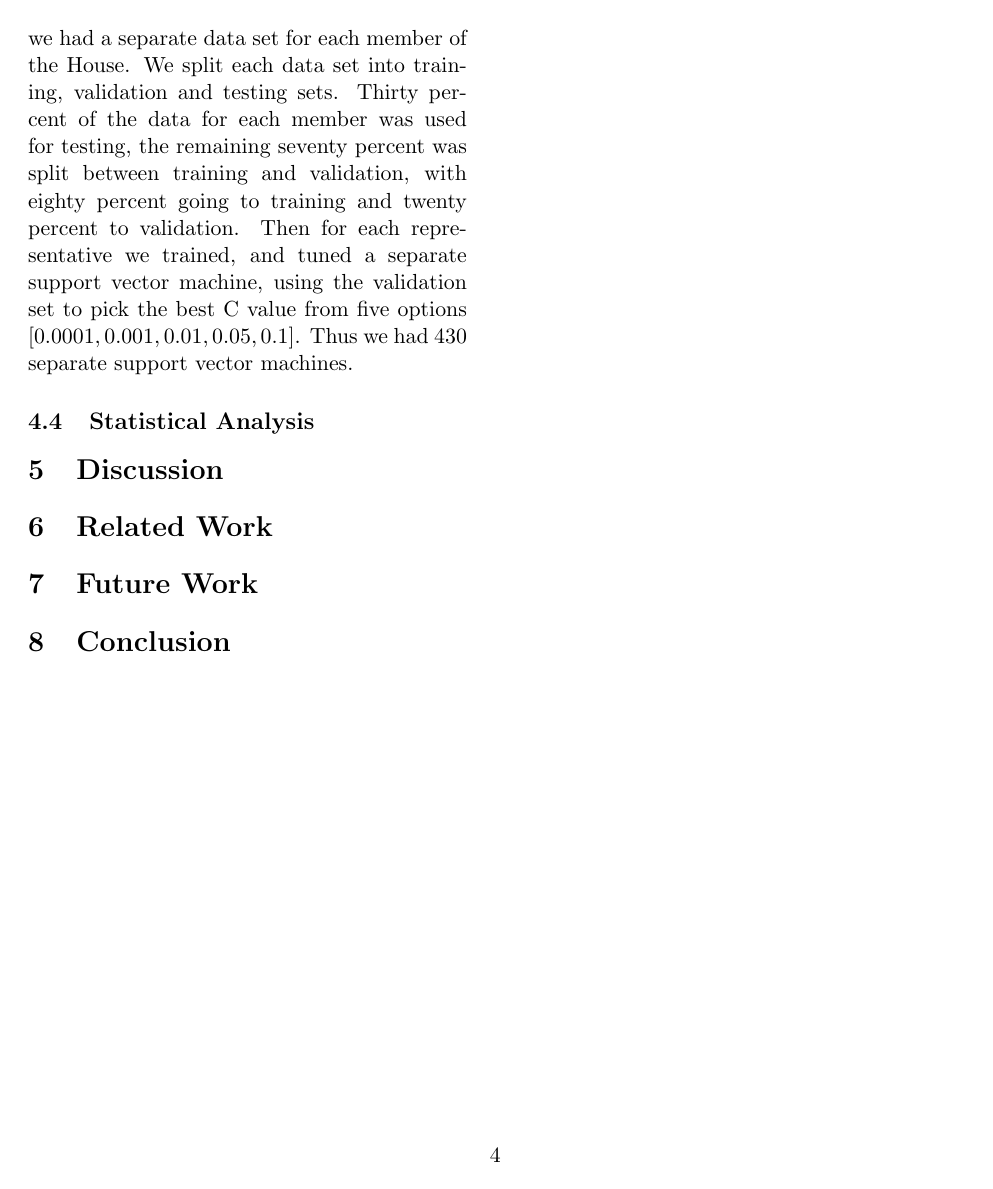
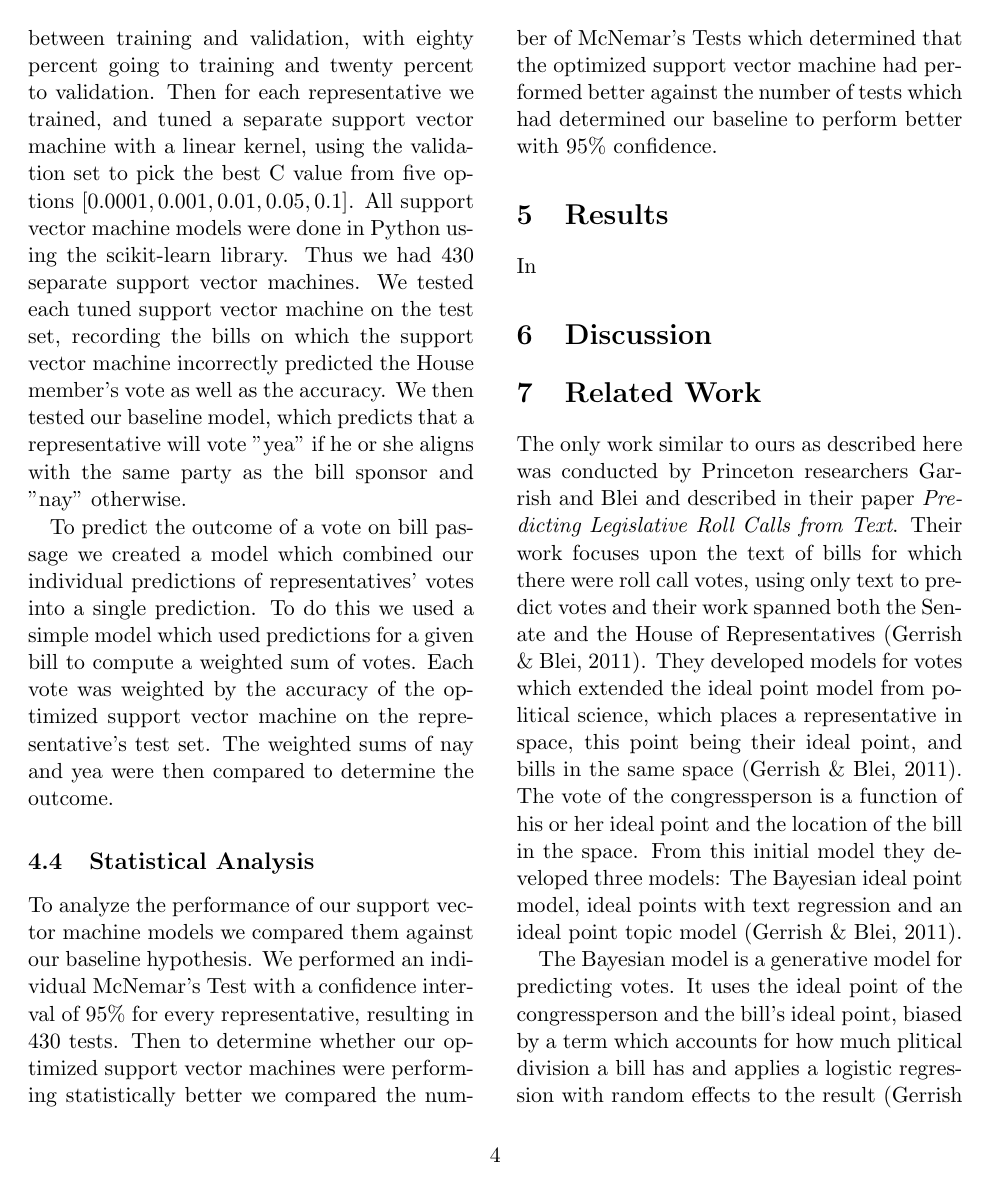
Before and after one commit to Kleptine/MachineLearningFinal, a LaTeX document (Poster/report.tex): page 4 of 4 before the commit and page 4 of 7 after it. Compiled offline with pdfLaTeX.

Commit message:
results section finished, formatting is strange due to figure I tried to insert

```diff
--- a/Poster/report.tex
+++ b/Poster/report.tex
@@ -1,5 +1,5 @@
 \documentclass[11pt,letterpaper,twocolumn]{article}
-\setlength{\columnsep}{1cm}
+\setlength{\columnsep}{0.75cm}
 \usepackage[utf8]{inputenc}
 \usepackage{amsmath}
 \usepackage{amsfonts}
@@ -70,6 +70,12 @@ Feature set:
 
 \subsection{Model Selection}
 
-The machine learning model we chose to use for representative prediction tasks was a support vector machine. We treated each representative as a separate prediction task. Thus we had a separate data set for each member of the House. We split each data set into training, validation and testing sets. Thirty percent of the data for each member was used for testing, the remaining seventy percent was split between training and validation, with eighty percent going to training and twenty percent to validation. Then for each representative we trained, and tuned a separate support vector machine, using the validation set to pick the best C value from five options $[0.0001, 0.001, 0.01, 0.05, 0.1]$. Thus we had 430 separate support vector machines.
+The machine learning model we chose to use for representative prediction tasks was a support vector machine. We treated each representative as a separate prediction task. Thus we had a separate data set for each member of the House. We split each data set into training, validation and testing sets. Thirty percent of the data for each member was used for testing, the remaining seventy percent was split between training and validation, with eighty percent going to training and twenty percent to validation. Then for each representative we trained, and tuned a separate support vector machine with a linear kernel, using the validation set to pick the best C value from five options $[0.0001, 0.001, 0.01, 0.05, 0.1]$. All support vector machine models were done in Python using the scikit-learn library. Thus we had 430 separate support vector machines. We tested each tuned support vector machine on the test set, recording the bills on which the support vector machine incorrectly predicted the House member's vote as well as the accuracy. We then tested our baseline model, which predicts that a representative will vote "yea" if he or she aligns with the same party as the bill sponsor and "nay" otherwise.
+
+To predict the outcome of a vote on bill passage we created a model which combined our individual predictions of representatives' votes into a single prediction. To do this we used a simple model which used predictions for a given bill to compute a weighted sum of votes. Each vote was weighted by the accuracy of the optimized support vector machine on the representative's test set. The weighted sums of nay and yea were then compared to determine the outcome.
 
 \subsection{Statistical Analysis}
+
+To analyze the performance of our support vector machine models we compared them against our baseline hypothesis. We performed an individual McNemar's Test with a confidence interval of 95\% for every representative, resulting in 430 tests. Then to determine whether our optimized support vector machines were performing statistically better we compared the number of McNemar's Tests which determined that the optimized support vector machine had performed better against the number of tests which had determined our baseline to perform better with 95\% confidence.
+
+\section{Results}
@@ -76,5 +86,12 @@ The machine learning model we chose to use for representative prediction tasks w
+\end{figure*}
+In
 
 \section{Discussion}
 
 \section{Related Work}
 
+The only work similar to ours as described here was conducted by Princeton researchers Garrish and Blei and described in their paper \textit{Predicting Legislative Roll Calls from Text}. Their work focuses upon the text of bills for which there were roll call votes, using only text to predict votes and their work spanned both the Senate and the House of Representatives (Gerrish \& Blei, 2011). They developed models for votes which extended the ideal point model from political science, which places a representative in space, this point being their ideal point, and bills in the same space (Gerrish \& Blei, 2011). The vote of the congressperson is a function of his or her ideal point and the location of the bill in the space. From this initial model they developed three models: The Bayesian ideal point model, ideal points with text regression and an ideal point topic model (Gerrish \& Blei, 2011).
+
+The Bayesian model is a generative model for predicting votes. It uses the ideal point of the congressperson and the bill's ideal point, biased by a term which accounts for how much plitical division a bill has and applies a logistic regression with random effects to the result (Gerrish \& Blei, 2011).
+
+The text regression model takes the ideal point model and fits a training set to it and then applies a regression model to it (Gerrish \& Blei, 2011).
```
Also changed, not shown: Poster/accuracy_comparison.PNG (added), Poster/accuracy_comparison.pdf (added), Poster/report.pdf, Poster/report.tex (19 more changed lines), 3 other files.
